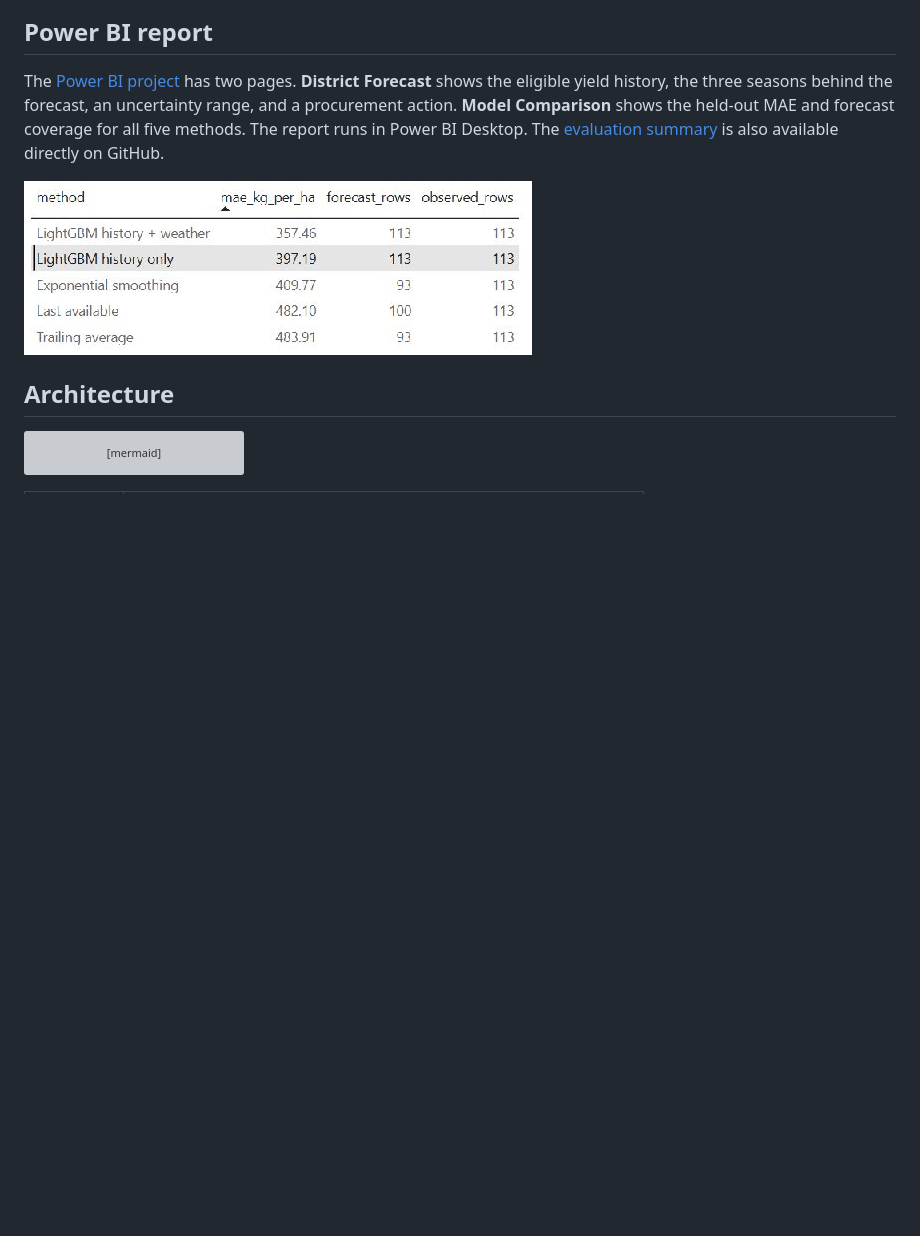
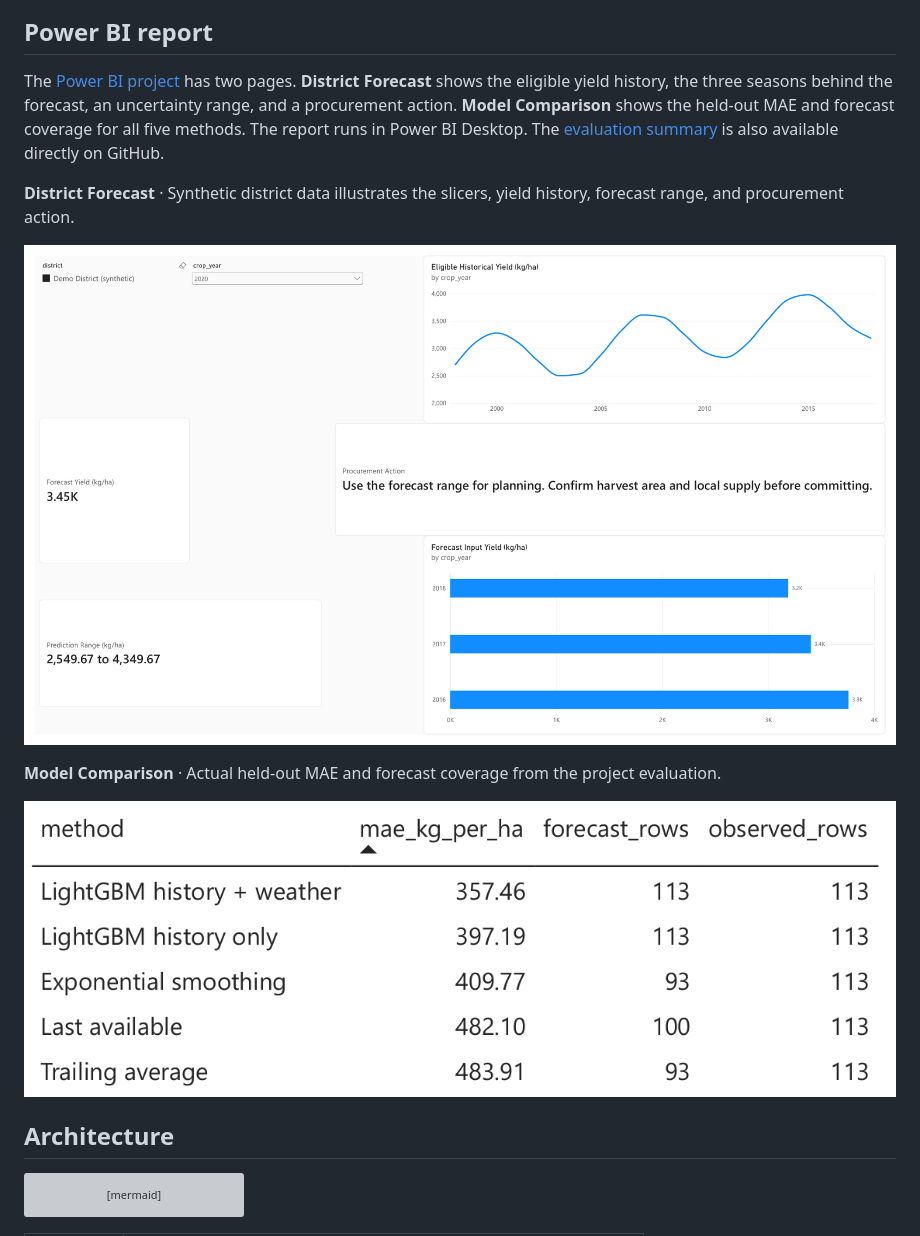
Before and after one commit to bharath-sharma0/tamil-nadu-rice-forecast, a Markdown page: README.md, the part around the change. GitHub-like rendering; pictures changed too: docs/images/powerbi-district-forecast.png (added), docs/images/powerbi-model-comparison.png; blank space fills up the shorter version; grey boxes are pictures that could not be loaded.

Commit message:
Add high-resolution Power BI report previews

```diff
--- a/README.md
+++ b/README.md
@@ -25,7 +25,13 @@ MAE is the average absolute forecast error. Both scores use the same 93 observed
 
 The [Power BI project](powerbi/Tamil%20Nadu%20Rice%20Forecast.pbip) has two pages. **District Forecast** shows the eligible yield history, the three seasons behind the forecast, an uncertainty range, and a procurement action. **Model Comparison** shows the held-out MAE and forecast coverage for all five methods. The report runs in Power BI Desktop. The [evaluation summary](reports/final_test_summary.md) is also available directly on GitHub.
 
-![Power BI Model Comparison showing five held-out MAE scores and forecast coverage counts](docs/images/powerbi-model-comparison.png)
+**District Forecast** · Synthetic district data illustrates the slicers, yield history, forecast range, and procurement action.
+
+![Power BI district forecast page with sample yields for a synthetic district](docs/images/powerbi-district-forecast.png)
+
+**Model Comparison** · Actual held-out MAE and forecast coverage from the project evaluation.
+
+![Power BI model comparison with held-out scores for all five models](docs/images/powerbi-model-comparison.png)
 
 ## Architecture
 
```
